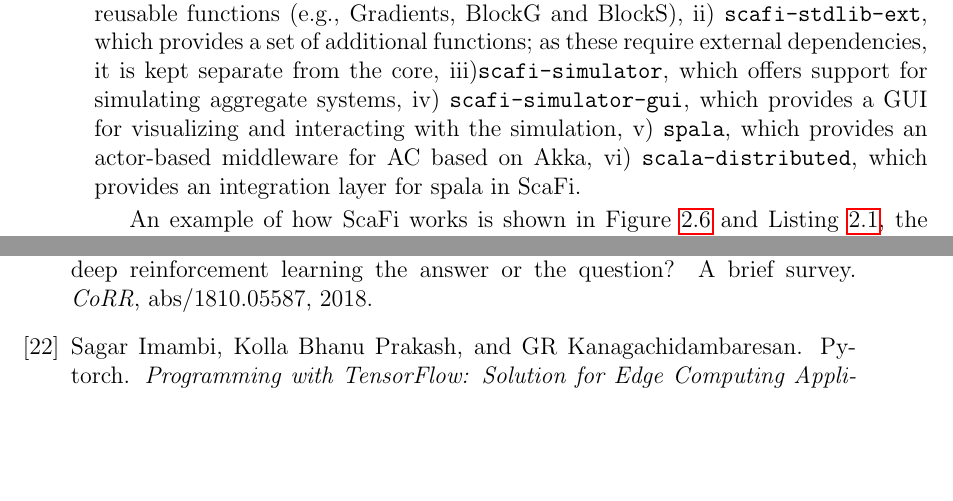
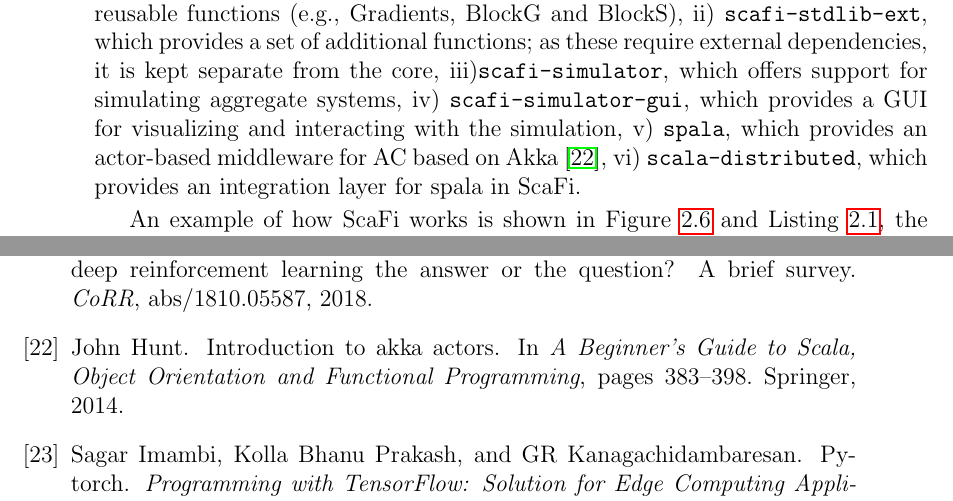
Before and after one commit to davidedomini/master-thesis-scarlib, a LaTeX thesis (thesis-main.tex, which reads bibliography.bib): two parts of pages 22 and 61 of 63, joined at a grey line, cut so that both start at the same text, the shorter picture padded with empty space. Compiled offline with pdfLaTeX.

Commit message:
feat: add akka cit

```diff
--- a/bibliography.bib
+++ b/bibliography.bib
@@ -588,3 +588,12 @@ isbn={978-3-642-45364-9}
   year={2017},
   publisher={ACM New York, NY, USA}
 }
+
+@incollection{hunt2014introduction,
+  title={Introduction to Akka Actors},
+  author={Hunt, John},
+  booktitle={A Beginner's Guide to Scala, Object Orientation and Functional Programming},
+  pages={383--398},
+  year={2014},
+  publisher={Springer}
+}
--- a/thesis-main.tex
+++ b/thesis-main.tex
@@ -286,7 +286,7 @@ The architecture of ScaFi consists of various modules (\Cref{fig:scafi-arc}), th
         it is kept separate from the core,
     iii)\texttt{scafi-simulator}, which offers support for simulating aggregate systems,
     iv) \texttt{scafi-simulator-gui}, which provides a GUI for visualizing and interacting with the simulation,
-    v) \texttt{spala}, which provides an actor-based middleware for AC based on Akka,
+    v) \texttt{spala}, which provides an actor-based middleware for AC based on Akka \cite{hunt2014introduction},
     vi) \texttt{scala-distributed}, which provides an integration layer for spala in ScaFi.
 
 An example of how ScaFi works is shown in \Cref{fig:channel} and \Cref{lst:channel}, the goal is create a channel given
```
